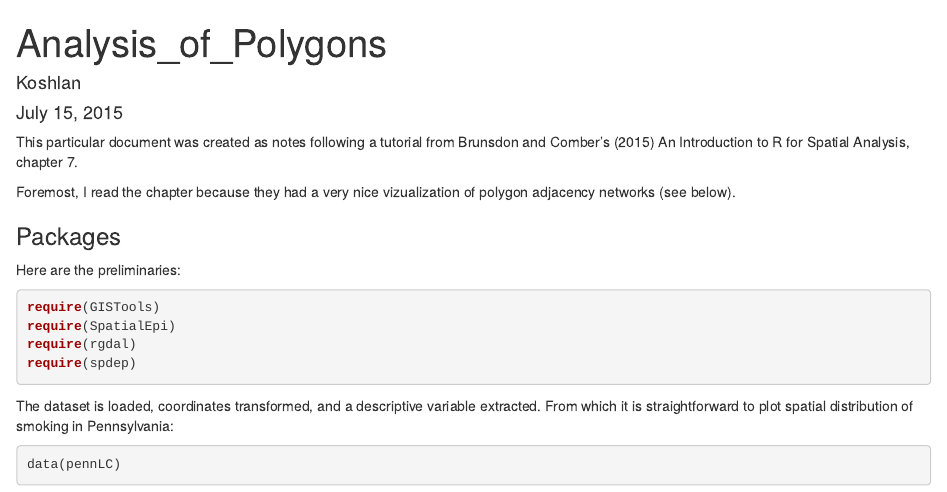
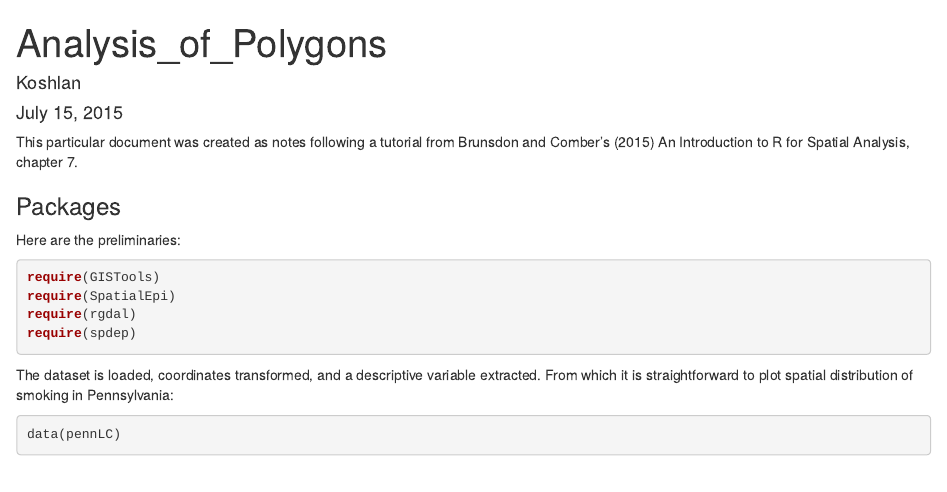
Before and after one commit to koshlan/Spatial, an R Markdown document (Analysis_of_Polygons.Rmd): the page in a window 1100 px wide, from its top. Rendered offline with R 4.5, knitr and Pandoc, with nearby package versions; some code elsewhere in the file could not run offline.

Commit message:
simplified intro

```diff
--- a/Analysis_of_Polygons.Rmd
+++ b/Analysis_of_Polygons.Rmd
@@ -5,13 +5,8 @@ date: "July 15, 2015"
 output: html_document
 ---
 
-
 This particular document was created as notes following a tutorial from Brunsdon and Comber's
 (2015) An Introduction to R for Spatial Analysis, chapter 7.
-
-Foremost, I read the chapter because they had a very nice vizualization of
-polygon adjacency networks (see below).
-
 
 ### Packages
 Here are the preliminaries:
```
Also changed, not shown: Analysis_of_Polygons.md.
